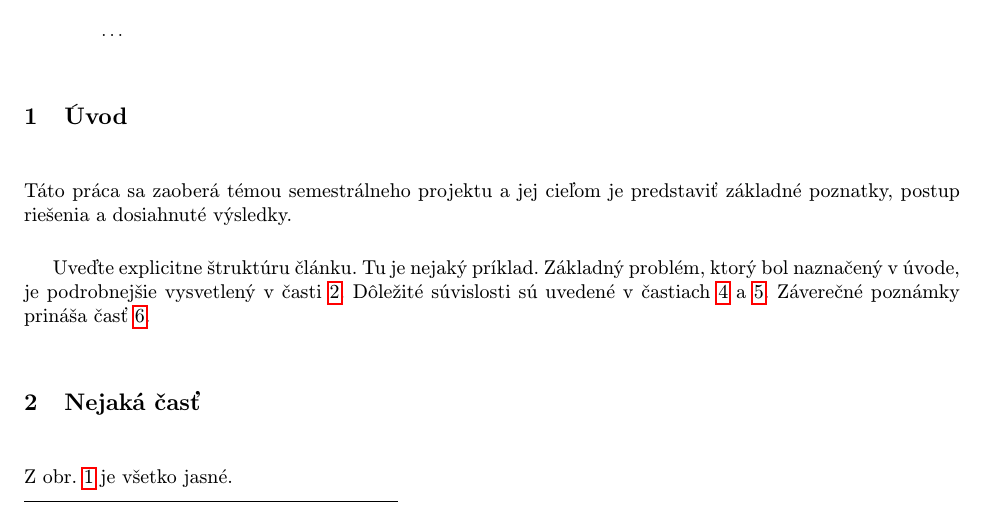
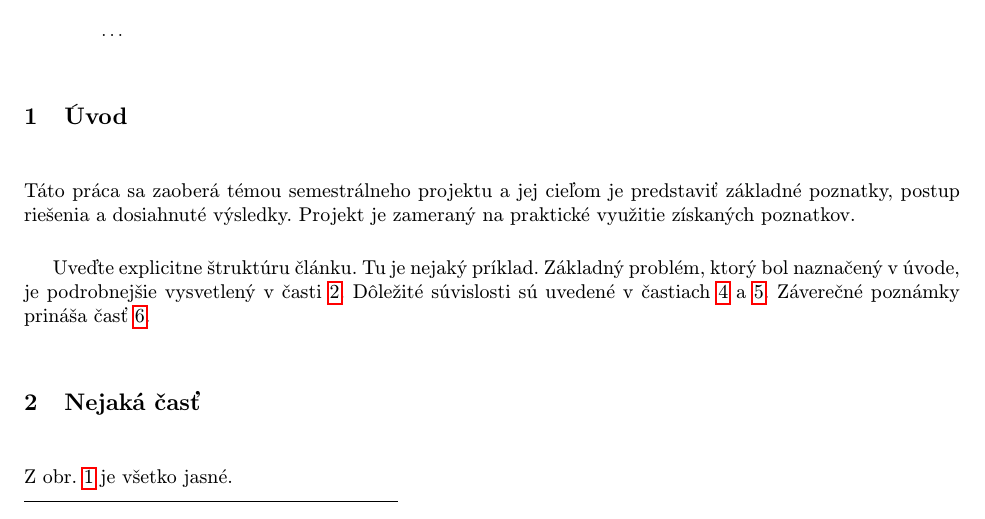
Before and after one commit to Skyl1te/SmartCart, a LaTeX document (clanok.tex): part of page 1 of 3, cut so that both start at the same text. Compiled offline with pdfLaTeX.

Commit message:
Add project description

```diff
--- a/clanok.tex
+++ b/clanok.tex
@@ -40,6 +40,7 @@
 \section{Úvod}
 
 Táto práca sa zaoberá témou semestrálneho projektu a jej cieľom je predstaviť základné poznatky, postup riešenia a dosiahnuté výsledky.
+Projekt je zameraný na praktické využitie získaných poznatkov.
 
 Uveďte explicitne štruktúru článku. Tu je nejaký príklad.
 Základný problém, ktorý bol naznačený v úvode, je podrobnejšie vysvetlený v časti~\ref{nejaka}.
```
